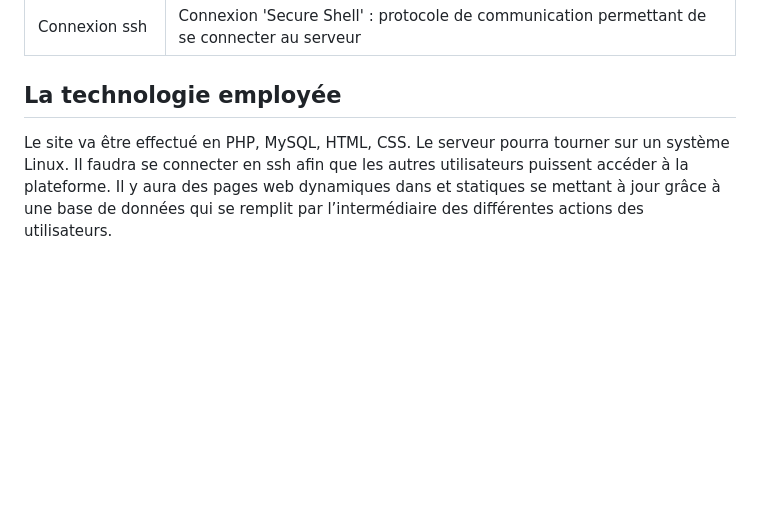
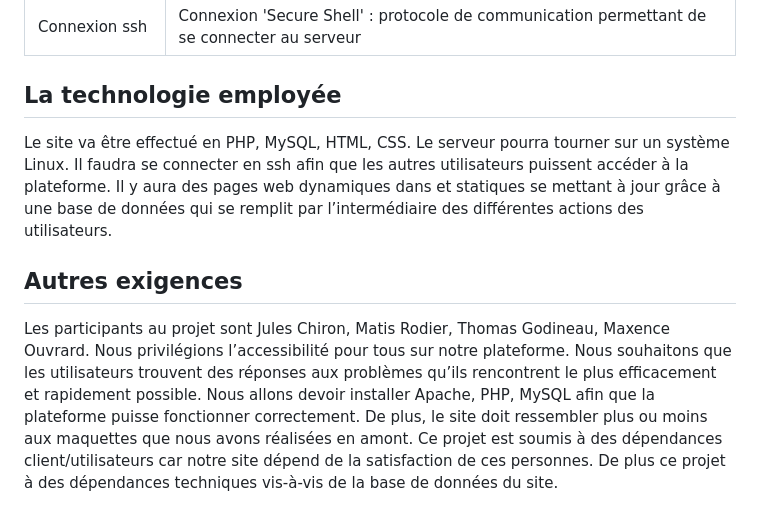
Before and after one commit to Boucanier/Sae_3.01_Ticketing_Web_App, a Markdown page: Analyse/cahier_des_charges.md, the part around the change. GitHub-like rendering; blank space fills up the shorter version.

Commit message:
Autes exigences

```diff
--- a/Analyse/cahier_des_charges.md
+++ b/Analyse/cahier_des_charges.md
@@ -93,4 +93,9 @@ Ce glossaire défini les mots complexes utilisés dans le cahier des charges.
 
 
 ## La technologie employée
+
 Le site va être effectué en PHP, MySQL, HTML, CSS. Le serveur pourra tourner sur un système Linux. Il faudra se connecter en ssh afin que les autres utilisateurs puissent accéder à la plateforme. Il y aura des pages web dynamiques dans et statiques se mettant à jour grâce à une base de données qui se remplit par l’intermédiaire des différentes actions des utilisateurs.
+
+## Autres exigences
+
+Les participants au projet sont Jules Chiron, Matis Rodier, Thomas Godineau, Maxence Ouvrard. Nous privilégions l’accessibilité pour tous sur notre plateforme. Nous souhaitons que les utilisateurs trouvent des réponses aux problèmes qu’ils rencontrent le plus efficacement et rapidement possible. Nous allons devoir installer Apache, PHP, MySQL afin que la plateforme puisse fonctionner correctement. De plus, le site doit ressembler plus ou moins aux maquettes que nous avons réalisées en amont. Ce projet est soumis à des dépendances client/utilisateurs car notre site dépend de la satisfaction de ces personnes. De plus ce projet à des dépendances techniques vis-à-vis de la base de données du site.
```
